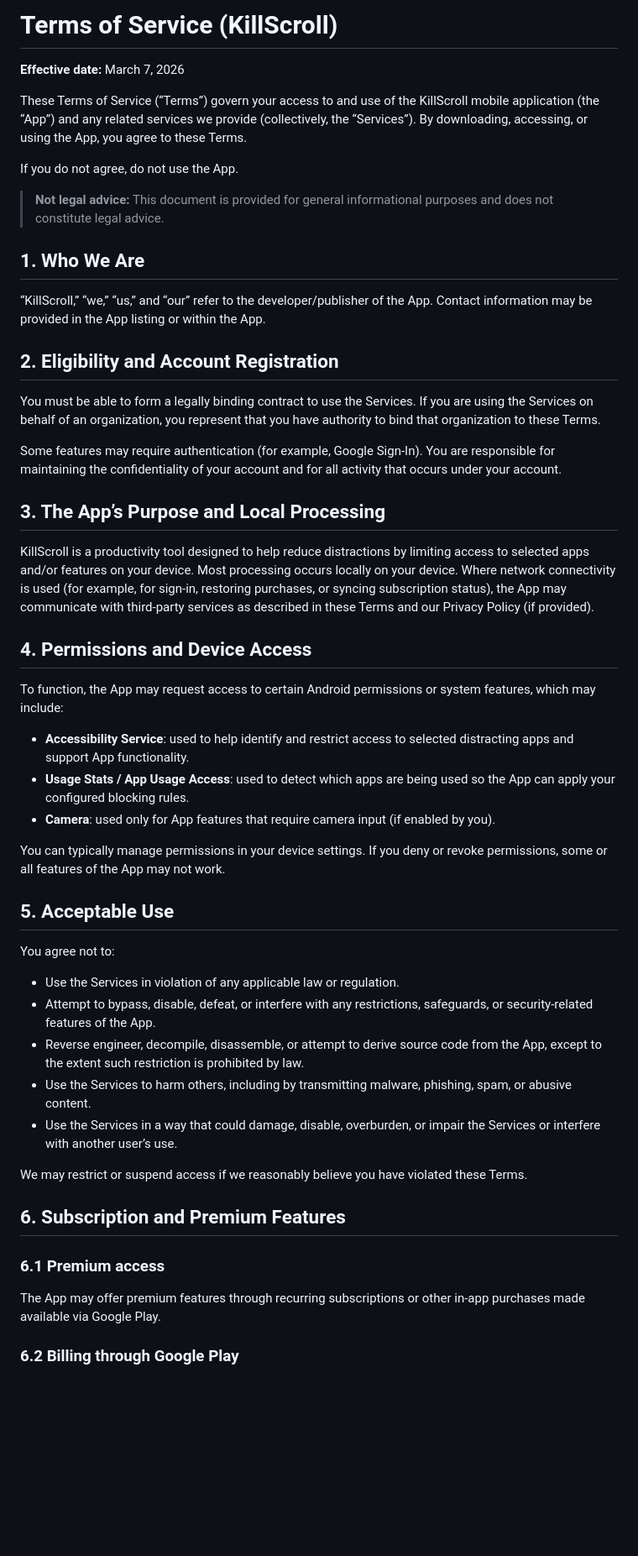
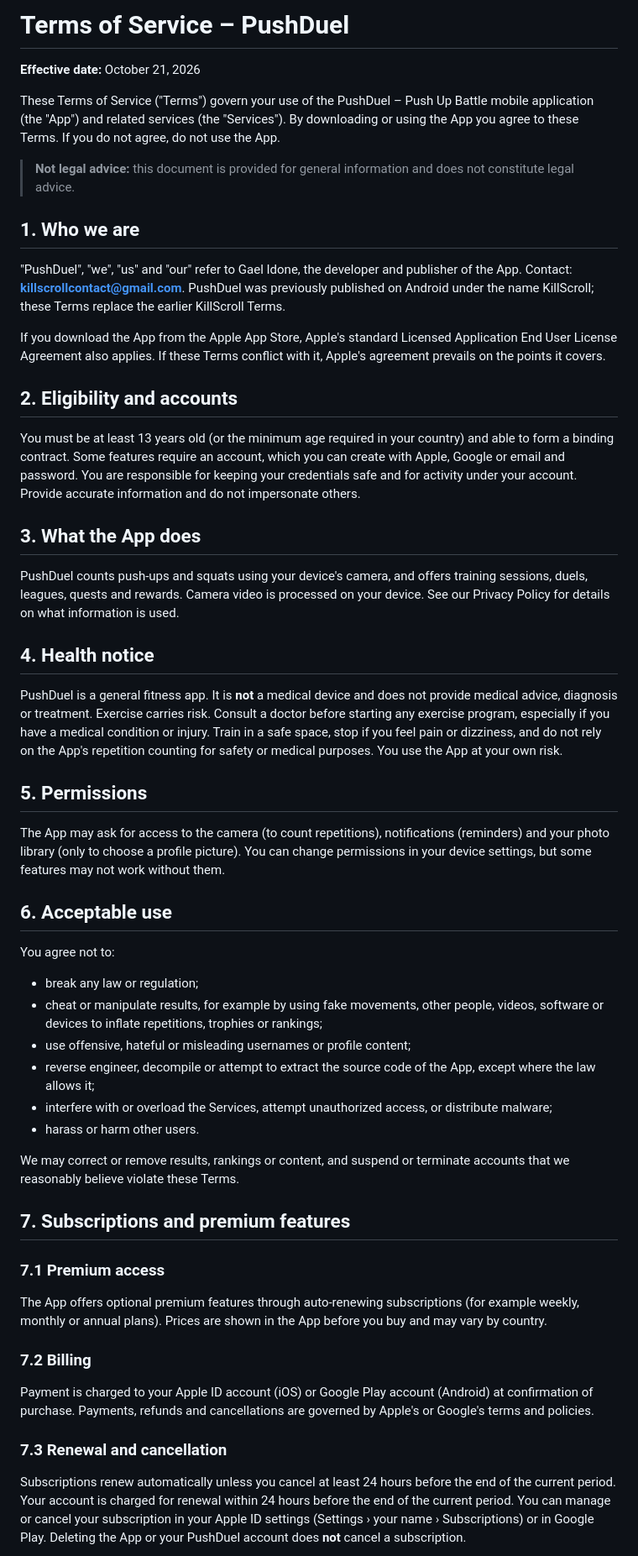
Before and after one commit to gaelidone/killscroll-privacy, a Markdown page: terms-of-service.md, the part around one of its changes. Shown at 84% size. Rendered like a GitHub page; blank space fills up the shorter version.

Commit message:
Revise Terms of Service for PushDuel
Updated terms of service to reflect the new app name and effective date, and revised various sections for clarity and compliance.

```diff
--- a/terms-of-service.md
+++ b/terms-of-service.md
@@ -1,54 +1,54 @@
-# Terms of Service (KillScroll)
+# Terms of Service – PushDuel
 
-**Effective date:** March 7, 2026
+**Effective date:** October 21, 2026
 
-These Terms of Service (“Terms”) govern your access to and use of the KillScroll mobile application (the “App”) and any related services we provide (collectively, the “Services”). By downloading, accessing, or using the App, you agree to these Terms.
+These Terms of Service ("Terms") govern your use of the PushDuel – Push Up Battle mobile application (the "App") and related services (the "Services"). By downloading or using the App you agree to these Terms. If you do not agree, do not use the App.
 
-If you do not agree, do not use the App.
+> **Not legal advice:** this document is provided for general information and does not constitute legal advice.
 
-> **Not legal advice:** This document is provided for general informational purposes and does not constitute legal advice.
+## 1. Who we are
 
-## 1. Who We Are
+"PushDuel", "we", "us" and "our" refer to Gael Idone, the developer and publisher of the App. Contact: **killscrollcontact@gmail.com**. PushDuel was previously published on Android under the name KillScroll; these Terms replace the earlier KillScroll Terms.
 
-“KillScroll,” “we,” “us,” and “our” refer to the developer/publisher of the App. Contact information may be provided in the App listing or within the App.
+If you download the App from the Apple App Store, Apple's standard Licensed Application End User License Agreement also applies. If these Terms conflict with it, Apple's agreement prevails on the points it covers.
 
-## 2. Eligibility and Account Registration
+## 2. Eligibility and accounts
 
-You must be able to form a legally binding contract to use the Services. If you are using the Services on behalf of an organization, you represent that you have authority to bind that organization to these Terms.
+You must be at least 13 years old (or the minimum age required in your country) and able to form a binding contract. Some features require an account, which you can create with Apple, Google or email and password. You are responsible for keeping your credentials safe and for activity under your account. Provide accurate information and do not impersonate others.
 
-Some features may require authentication (for example, Google Sign-In). You are responsible for maintaining the confidentiality of your account and for all activity that occurs under your account.
+## 3. What the App does
 
-## 3. The App’s Purpose and Local Processing
+PushDuel counts push-ups and squats using your device's camera, and offers training sessions, duels, leagues, quests and rewards. Camera video is processed on your device. See our Privacy Policy for details on what information is used.
 
-KillScroll is a productivity tool designed to help reduce distractions by limiting access to selected apps and/or features on your device. Most processing occurs locally on your device. Where network connectivity is used (for example, for sign-in, restoring purchases, or syncing subscription status), the App may communicate with third-party services as described in these Terms and our Privacy Policy (if provided).
+## 4. Health notice
 
-## 4. Permissions and Device Access
+PushDuel is a general fitness app. It is **not** a medical device and does not provide medical advice, diagnosis or treatment. Exercise carries risk. Consult a doctor before starting any exercise program, especially if you have a medical condition or injury. Train in a safe space, stop if you feel pain or dizziness, and do not rely on the App's repetition counting for safety or medical purposes. You use the App at your own risk.
 
-To function, the App may request access to certain Android permissions or system features, which may include:
+## 5. Permissions
 
-- **Accessibility Service**: used to help identify and restrict access to selected distracting apps and support App functionality.
-- **Usage Stats / App Usage Access**: used to detect which apps are being used so the App can apply your configured blocking rules.
-- **Camera**: used only for App features that require camera input (if enabled by you).
+The App may ask for access to the camera (to count repetitions), notifications (reminders) and your photo library (only to choose a profile picture). You can change permissions in your device settings, but some features may not work without them.
 
-You can typically manage permissions in your device settings. If you deny or revoke permissions, some or all features of the App may not work.
-
-## 5. Acceptable Use
+## 6. Acceptable use
 
 You agree not to:
 
-- Use the Services in violation of any applicable law or regulation.
-- Attempt to bypass, disable, defeat, or interfere with any restrictions, safeguards, or security-related features of the App.
-- Reverse engineer, decompile, disassemble, or attempt to derive source code from the App, except to the extent such restriction is prohibited by law.
-- Use the Services to harm others, including by transmitting malware, phishing, spam, or abusive content.
-- Use the Services in a way that could damage, disable, overburden, or impair the Services or interfere with another user’s use.
+- break any law or regulation;
+- cheat or manipulate results, for example by using fake movements, other people, videos, software or devices to inflate repetitions, trophies or rankings;
+- use offensive, hateful or misleading usernames or profile content;
+- reverse engineer, decompile or attempt to extract the source code of the App, except where the law allows it;
+- interfere with or overload the Services, attempt unauthorized access, or distribute malware;
+- harass or harm other users.
 
-We may restrict or suspend access if we reasonably believe you have violated these Terms.
+We may correct or remove results, rankings or content, and suspend or terminate accounts that we reasonably believe violate these Terms.
 
-## 6. Subscription and Premium Features
+## 7. Subscriptions and premium features
 
-### 6.1 Premium access
+### 7.1 Premium access
+The App offers optional premium features through auto-renewing subscriptions (for example weekly, monthly or annual plans). Prices are shown in the App before you buy and may vary by country.
 
-The App may offer premium features through recurring subscriptions or other in-app purchases made available via Google Play.
+### 7.2 Billing
+Payment is charged to your Apple ID account (iOS) or Google Play account (Android) at confirmation of purchase. Payments, refunds and cancellations are governed by Apple's or Google's terms and policies.
 
-### 6.2 Billing through Google Play
+### 7.3 Renewal and cancellation
+Subscriptions renew automatically unless you cancel at least 24 hours before the end of the current period. Your account is charged for renewal within 24 hours before the end of the current period. You can manage or cancel your subscription in your Apple ID settings (Settings › your name › Subscriptions) or in Google Play. Deleting the App or your PushDuel account does **not** cancel a subscription.
 
```
Also changed, not shown: other parts of terms-of-service.md (+25 -60 lines).
